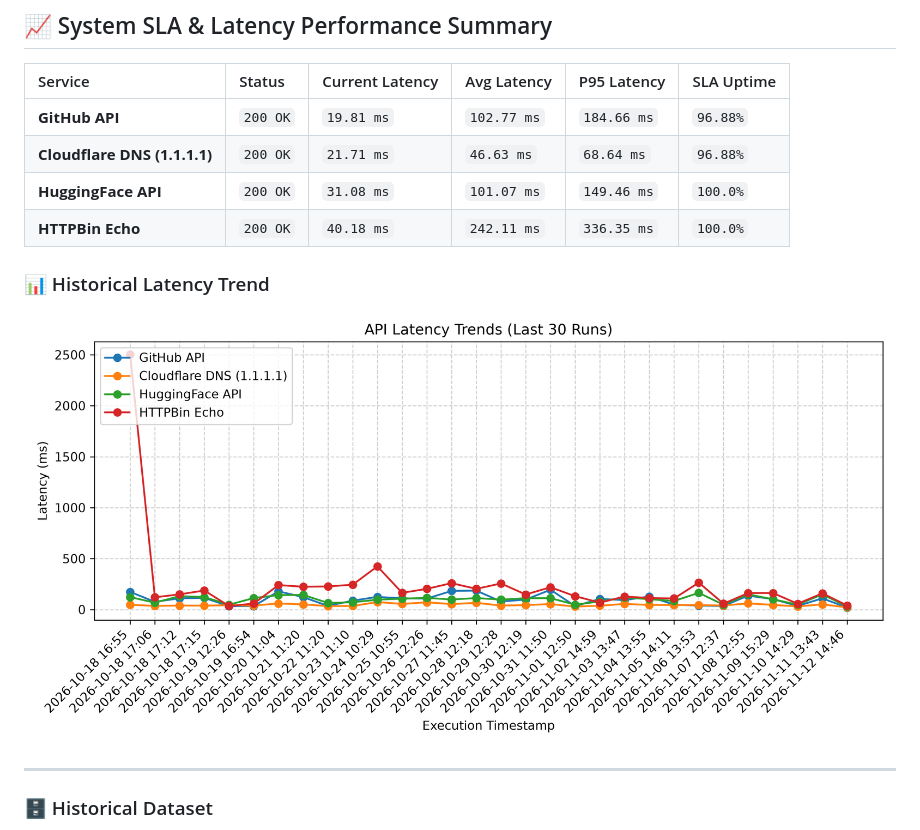
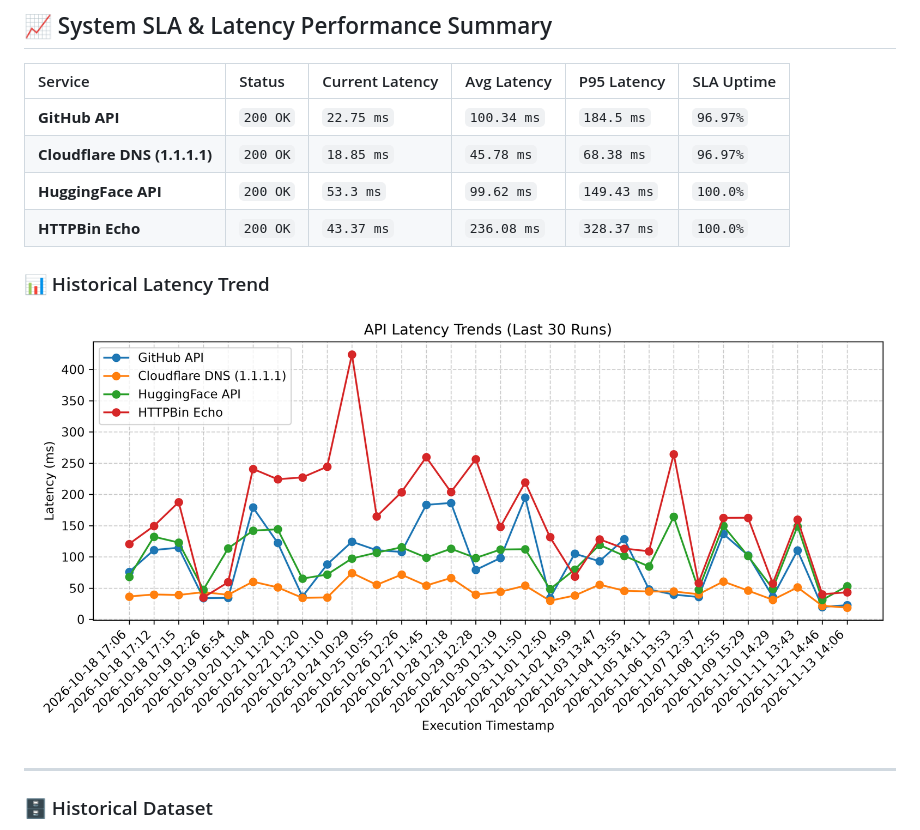
Before and after one commit to chandravurakaranam/api-performance-observability, a Markdown page: README.md, the part around one of its changes. Rendered like a GitHub page; pictures changed too: latency_trend.png.

Commit message:
Automated update: API performance benchmarks & SLA metrics

```diff
--- a/README.md
+++ b/README.md
@@ -8,13 +8,13 @@ An automated reliability and performance testing engine that monitors core tech
 
 | Service | Status | Current Latency | Avg Latency | P95 Latency | SLA Uptime |
 | :--- | :--- | :--- | :--- | :--- | :--- |
-| **GitHub API** | `200 OK` | `19.81 ms` | `102.77 ms` | `184.66 ms` | `96.88%` |
-| **Cloudflare DNS (1.1.1.1)** | `200 OK` | `21.71 ms` | `46.63 ms` | `68.64 ms` | `96.88%` |
-| **HuggingFace API** | `200 OK` | `31.08 ms` | `101.07 ms` | `149.46 ms` | `100.0%` |
-| **HTTPBin Echo** | `200 OK` | `40.18 ms` | `242.11 ms` | `336.35 ms` | `100.0%` |
+| **GitHub API** | `200 OK` | `22.75 ms` | `100.34 ms` | `184.5 ms` | `96.97%` |
+| **Cloudflare DNS (1.1.1.1)** | `200 OK` | `18.85 ms` | `45.78 ms` | `68.38 ms` | `96.97%` |
+| **HuggingFace API** | `200 OK` | `53.3 ms` | `99.62 ms` | `149.43 ms` | `100.0%` |
+| **HTTPBin Echo** | `200 OK` | `43.37 ms` | `236.08 ms` | `328.37 ms` | `100.0%` |
 
 ### 📊 Historical Latency Trend
-![Latency Trends](latency_trend.png?v=1794494808)
+![Latency Trends](latency_trend.png?v=1794578764)
 
 ---
 
```
Also changed, not shown: other parts of README.md (+1 -1 lines), 1 other file.
